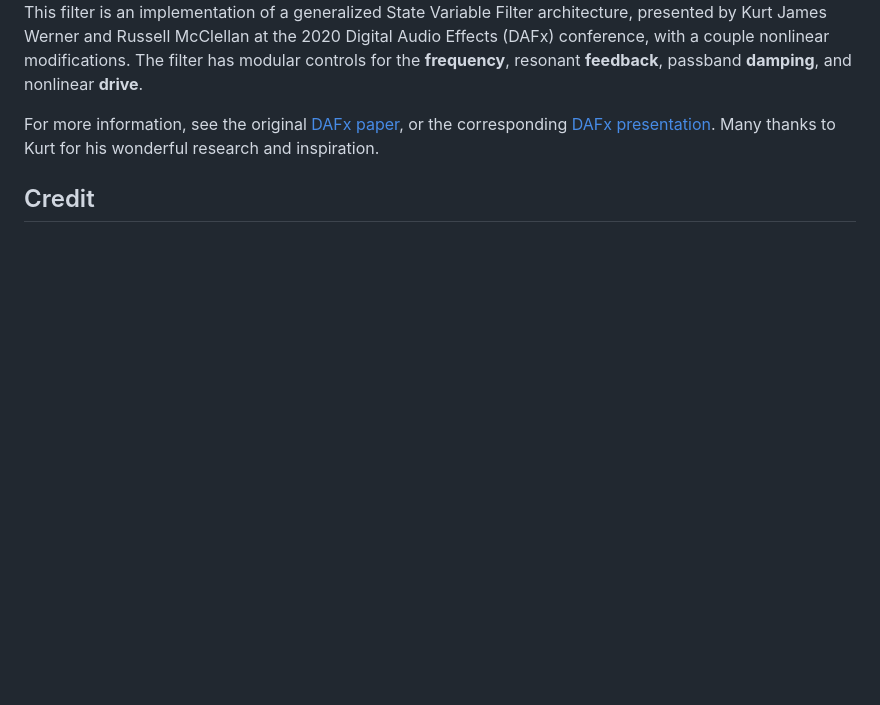
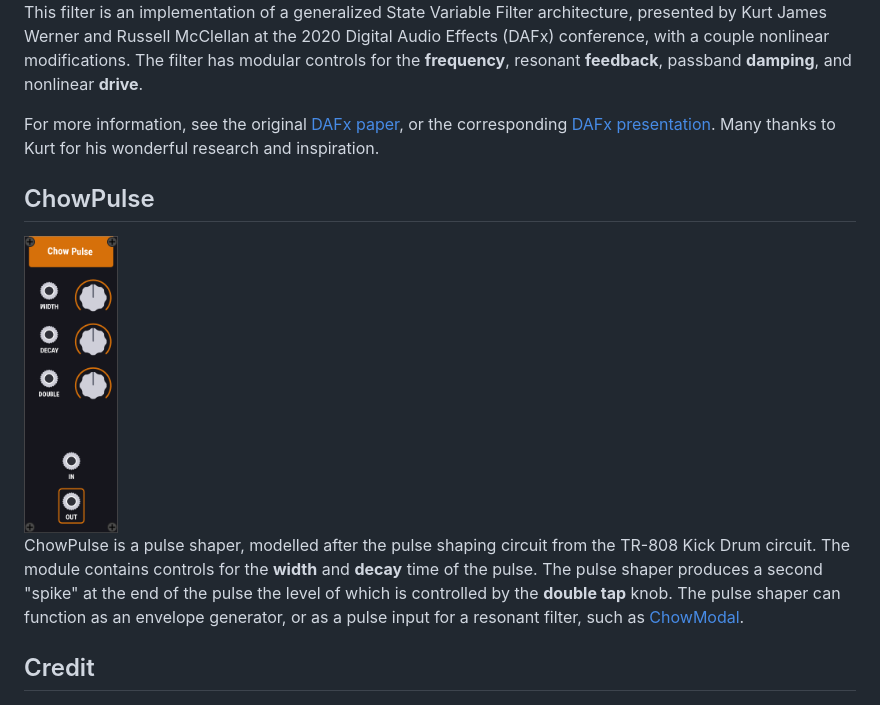
Before and after one commit to jatinchowdhury18/ChowDSP-VCV, a Markdown page: doc/manual.md, the part around the change. Drawn GitHub-style; pictures changed too: doc/ChowPulse.png (added); blank space fills up the shorter version.

```diff
--- a/doc/manual.md
+++ b/doc/manual.md
@@ -64,6 +64,11 @@ This filter is an implementation of a generalized State Variable Filter architec
 
 For more information, see the original [DAFx paper](https://dafx2020.mdw.ac.at/proceedings/papers/DAFx2020_paper_70.pdf), or the corresponding [DAFx presentation](https://dafx2020.mdw.ac.at/proceedings/presentations/paper_70.mp4). Many thanks to Kurt for his wonderful research and inspiration.
 
+## ChowPulse
+<img src="./ChowPulse.png" alt="Pic" height="300">
+
+ChowPulse is a pulse shaper, modelled after the pulse shaping circuit from the TR-808 Kick Drum circuit. The module contains controls for the **width** and **decay** time of the pulse. The pulse shaper produces a second "spike" at the end of the pulse the level of which is controlled by the **double tap** knob. The pulse shaper can function as an envelope generator, or as a pulse input for a resonant filter, such as [ChowModal](#chow-modal).
+
 ## Credit
 <img src="./Credit.png" alt="Pic" height="300">
 
```
Also changed, not shown: README.md (+1 -1 lines), 9 other files.
